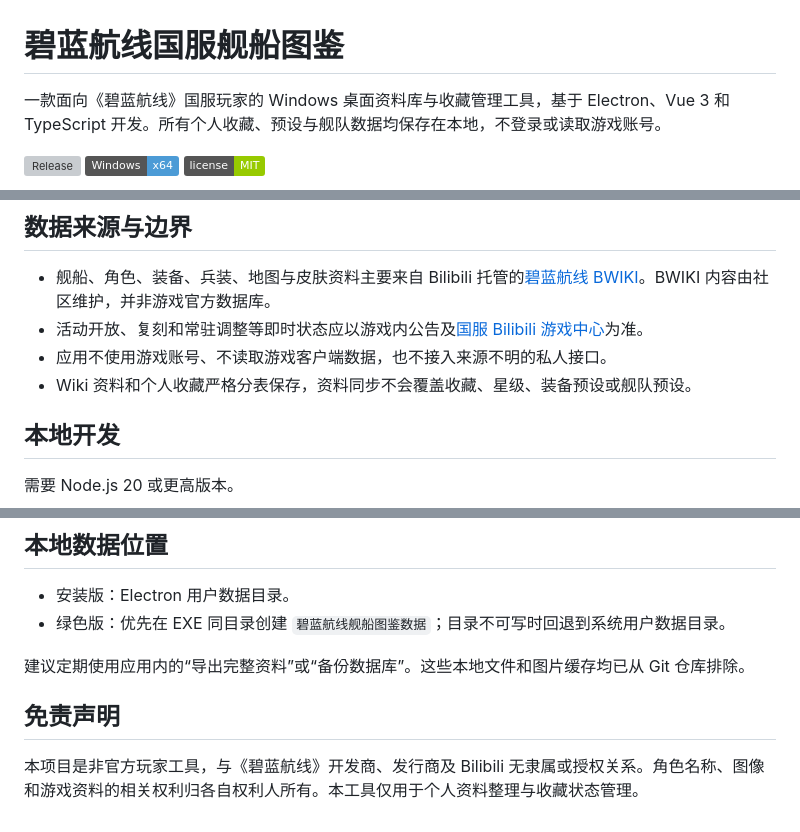
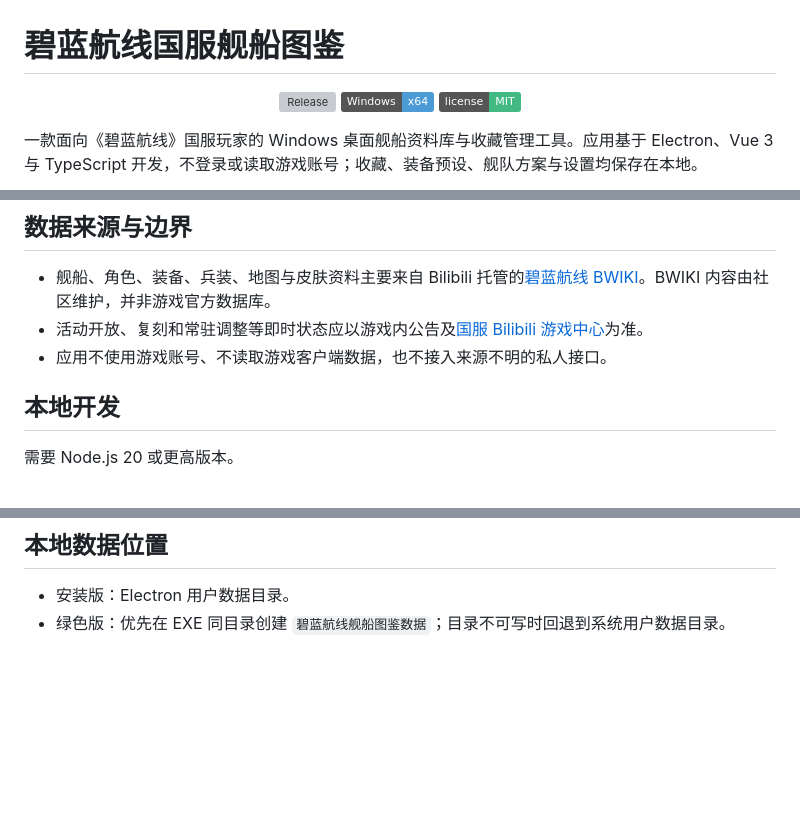
Before and after one commit to alvesquele967-ops/azur-lane-archive-cn, a Markdown page: README.md, 3 parts joined by grey strips. Rendered like a GitHub page; badges without logos; blank space fills up the shorter version; grey boxes are pictures that could not be loaded.

```diff
--- a/README.md
+++ b/README.md
@@ -1,8 +1,10 @@
 # 碧蓝航线国服舰船图鉴
 
-一款面向《碧蓝航线》国服玩家的 Windows 桌面资料库与收藏管理工具，基于 Electron、Vue 3 和 TypeScript 开发。所有个人收藏、预设与舰队数据均保存在本地，不登录或读取游戏账号。
+<p align="center">
+  <a href="https://github.com/alvesquele967-ops/azur-lane-archive-cn/releases/latest"><img src="https://img.shields.io/github/v/release/alvesquele967-ops/azur-lane-archive-cn?display_name=tag" alt="Release"></a>
+  <a href="https://github.com/alvesquele967-ops/azur-lane-archive-cn/releases/latest"><img src="https://img.shields.io/badge/Windows-x64-4c9bd6" alt="Windows x64"></a>
+  <a href="LICENSE"><img src="https://img.shields.io/badge/license-MIT-42b883" alt="MIT License"></a>
+</p>
 
-[![Release](https://img.shields.io/github/v/release/alvesquele967-ops/azur-lane-archive-cn?display_name=tag)](https://github.com/alvesquele967-ops/azur-lane-archive-cn/releases/latest)
-[![Windows](https://img.shields.io/badge/Windows-x64-4c9bd6)](https://github.com/alvesquele967-ops/azur-lane-archive-cn/releases/latest)
-[![License](https://img.shields.io/badge/license-MIT-green)](LICENSE)
+一款面向《碧蓝航线》国服玩家的 Windows 桌面舰船资料库与收藏管理工具。应用基于 Electron、Vue 3 与 TypeScript 开发，不登录或读取游戏账号；收藏、装备预设、舰队方案与设置均保存在本地。
 
@@ -38,7 +68,6 @@
 - 舰船、角色、装备、兵装、地图与皮肤资料主要来自 Bilibili 托管的[碧蓝航线 BWIKI](https://wiki.biligame.com/blhx/)。BWIKI 内容由社区维护，并非游戏官方数据库。
 - 活动开放、复刻和常驻调整等即时状态应以游戏内公告及[国服 Bilibili 游戏中心](https://www.biligame.com/detail/?id=97)为准。
 - 应用不使用游戏账号、不读取游戏客户端数据，也不接入来源不明的私人接口。
-- Wiki 资料和个人收藏严格分表保存，资料同步不会覆盖收藏、星级、装备预设或舰队预设。
 
 ## 本地开发
 
@@ -70,9 +99,3 @@ npm run build:offline
 
 - 安装版：Electron 用户数据目录。
 - 绿色版：优先在 EXE 同目录创建 `碧蓝航线舰船图鉴数据`；目录不可写时回退到系统用户数据目录。
-
-建议定期使用应用内的“导出完整资料”或“备份数据库”。这些本地文件和图片缓存均已从 Git 仓库排除。
-
-## 免责声明
-
-本项目是非官方玩家工具，与《碧蓝航线》开发商、发行商及 Bilibili 无隶属或授权关系。角色名称、图像和游戏资料的相关权利归各自权利人所有。本工具仅用于个人资料整理与收藏状态管理。
```
Also changed, not shown: other parts of README.md (+46 -18 lines), docs/screenshots/database.png (added), docs/screenshots/fleet.png (added), 3 other files.
